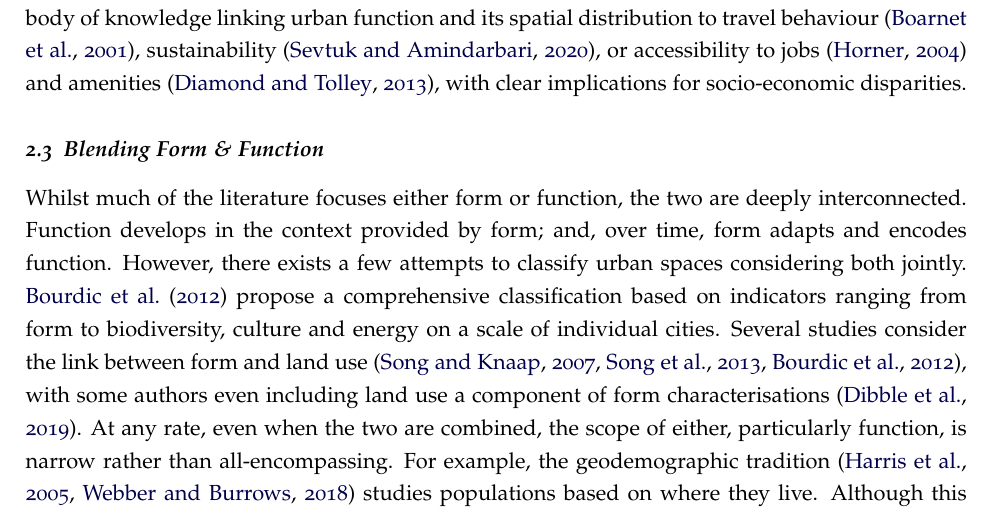
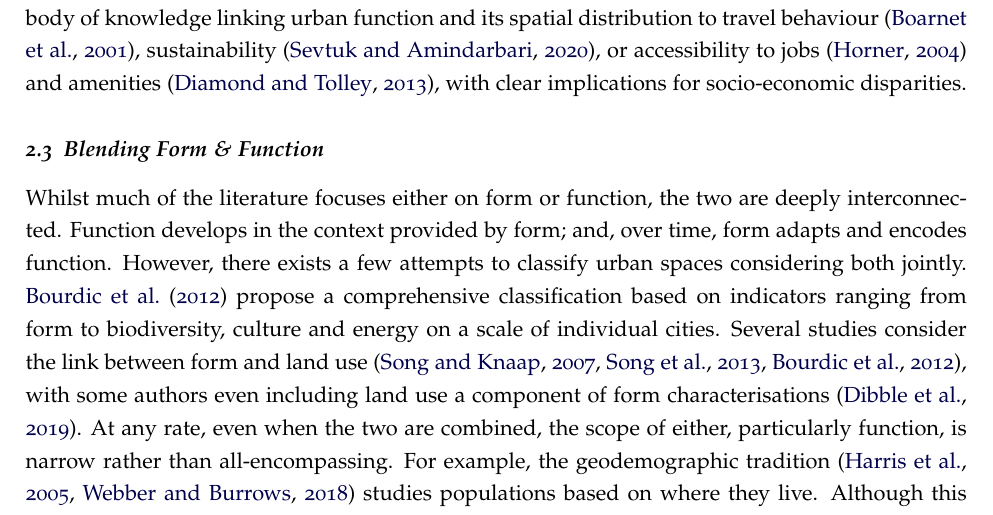
Before and after one commit to urbangrammarai/spatial_signatures_concept, a LaTeX paper (paper/spatial_signatures.tex, which reads paper/ss_2c.tex): part of page 6 of 22, cut so that both start at the same text. Compiled offline with pdfLaTeX; a LaTeX package or settings file that is missing is left out.

Commit message:
Martin suggestion
Co-authored-by: Martin Fleischmann <martin@martinfleischmann.net>

```diff
--- a/paper/ss_2c.tex
+++ b/paper/ss_2c.tex
@@ -2,7 +2,7 @@
 \label{sec:lit_gaps}
 
 % The little there is on FF, much implicit
-Whilst much of the literature focuses either form or function, the two
+Whilst much of the literature focuses either on form or function, the two
 are deeply interconnected. Function develops in the context provided by
 form; and, over time, form adapts and encodes function.
 %
```
